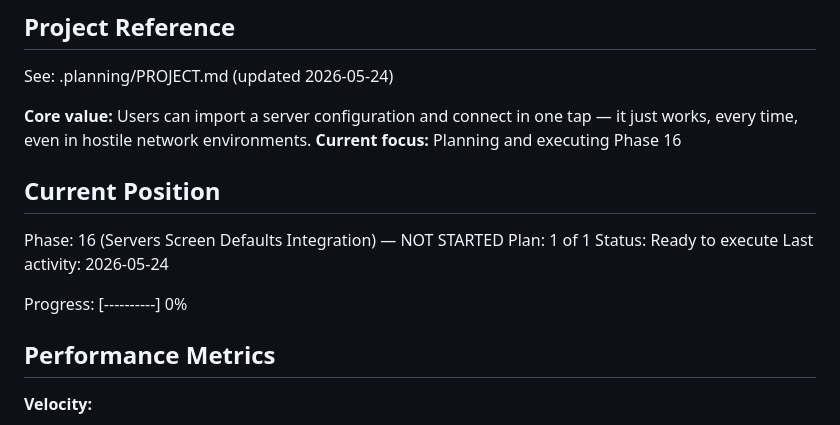
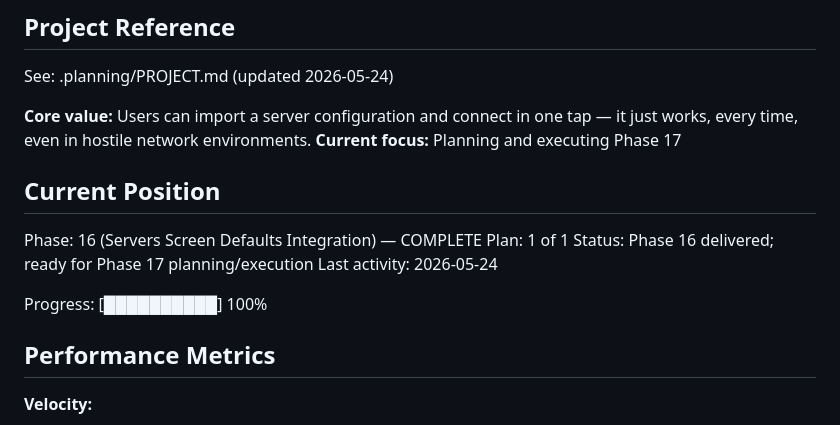
Before and after one commit to arggh-22/arma_app, a Markdown page: .planning/STATE.md, the part around the change. Drawn GitHub-style.

Commit message:
docs(16-01): align state summary after plan completion

```diff
--- a/.planning/STATE.md
+++ b/.planning/STATE.md
@@ -21,16 +21,16 @@ progress:
 See: .planning/PROJECT.md (updated 2026-05-24)
 
 **Core value:** Users can import a server configuration and connect in one tap — it just works, every time, even in hostile network environments.
-**Current focus:** Planning and executing Phase 16
+**Current focus:** Planning and executing Phase 17
 
 ## Current Position
 
-Phase: 16 (Servers Screen Defaults Integration) — NOT STARTED
+Phase: 16 (Servers Screen Defaults Integration) — COMPLETE
 Plan: 1 of 1
-Status: Ready to execute
+Status: Phase 16 delivered; ready for Phase 17 planning/execution
 Last activity: 2026-05-24
 
-Progress: [----------] 0%
+Progress: [██████████] 100%
 
 ## Performance Metrics
 
```
